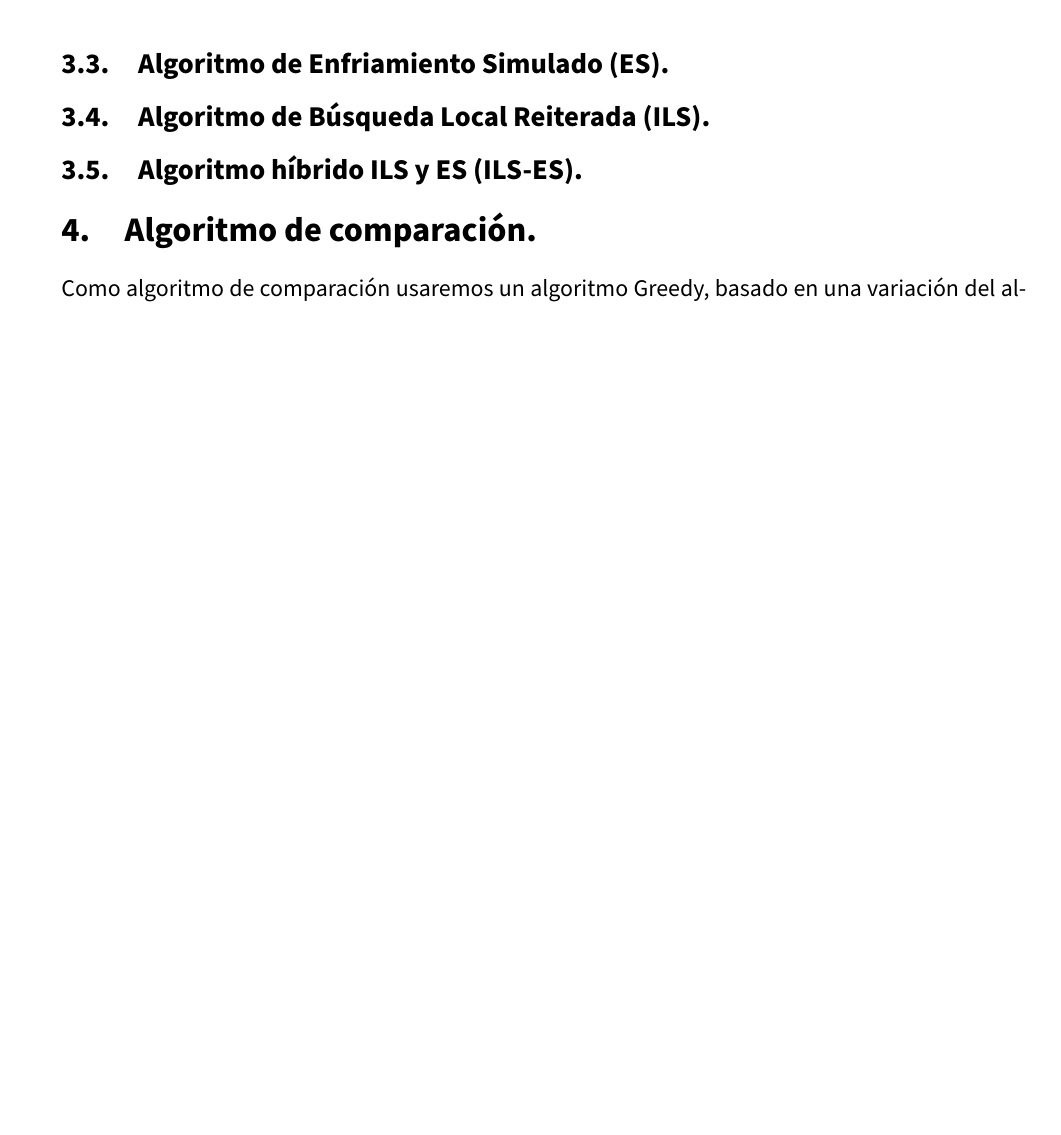
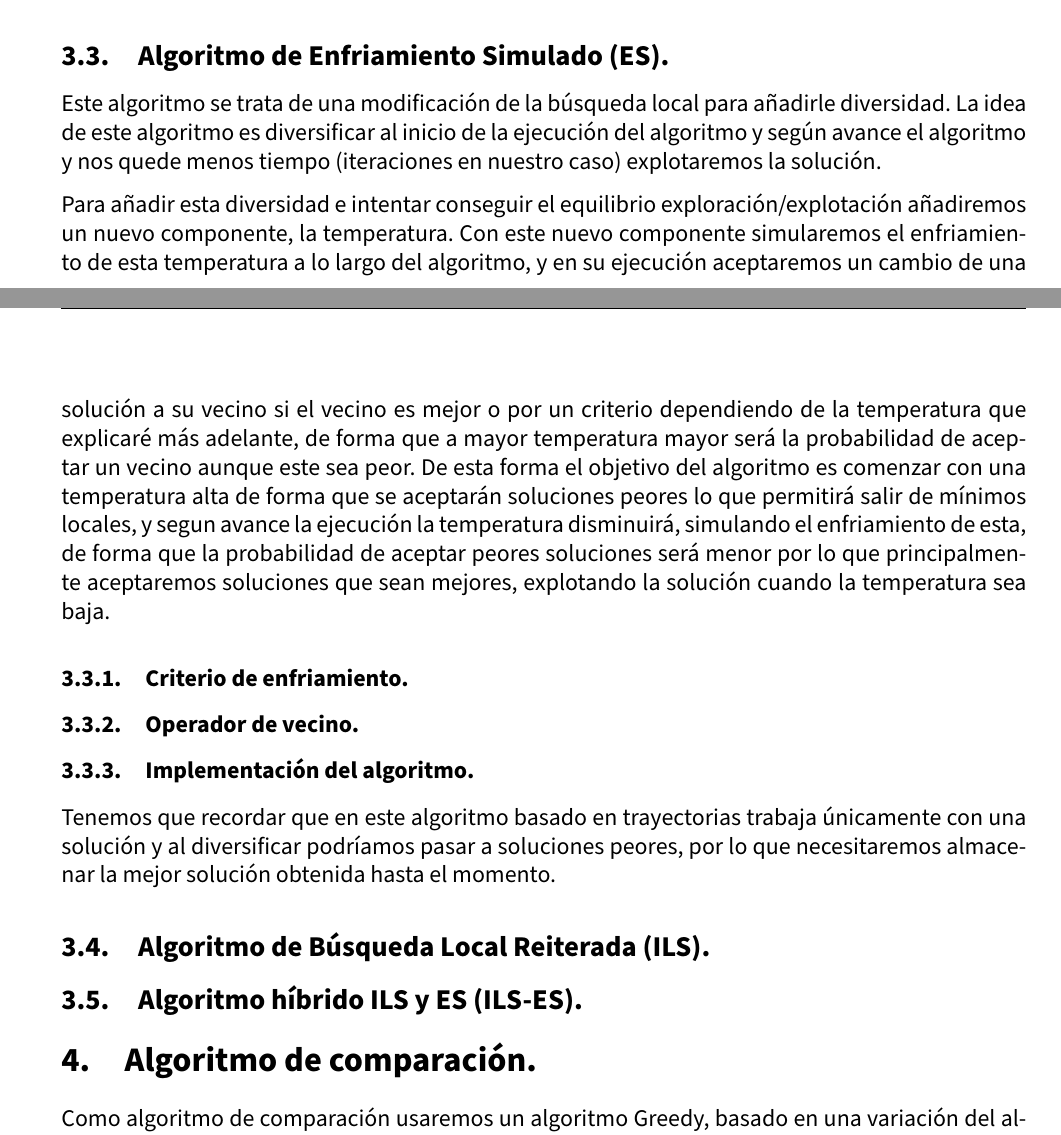
Before and after one commit to advy99/MH, a LaTeX document (memorias/p3/MH_practica3.tex): part of page 15 of 20 before the commit and two parts of pages 14 and 15 of 20 after it, the two joined at a grey line, cut so that both start at the same text, the shorter picture padded with empty space. Compiled offline with pdfLaTeX.

Commit message:
seguimos con la memoria, mañana cuando lea esto me arrepentiré de haberlo escrito porque no son horas

```diff
--- a/memorias/p3/MH_practica3.tex
+++ b/memorias/p3/MH_practica3.tex
@@ -608,6 +608,19 @@ Este algoritmo como vemos no es de gran complejidad, más adelante veremos como
 
 \subsection{Algoritmo de Enfriamiento Simulado (ES).}
 
+Este algoritmo se trata de una modificación de la búsqueda local para añadirle diversidad. La idea de este algoritmo es diversificar al inicio de la ejecución del algoritmo y según avance el algoritmo y nos quede menos tiempo (iteraciones en nuestro caso) explotaremos la solución.
+
+Para añadir esta diversidad e intentar conseguir el equilibrio exploración/explotación añadiremos un nuevo componente, la temperatura. Con este nuevo componente simularemos el enfriamiento de esta temperatura a lo largo del algoritmo, y en su ejecución aceptaremos un cambio de una solución a su vecino si el vecino es mejor o por un criterio dependiendo de la temperatura que explicaré más adelante, de forma que a mayor temperatura mayor será la probabilidad de aceptar un vecino aunque este sea peor. De esta forma el objetivo del algoritmo es comenzar con una temperatura alta de forma que se aceptarán soluciones peores lo que permitirá salir de mínimos locales, y segun avance la ejecución la temperatura disminuirá, simulando el enfriamiento de esta, de forma que la probabilidad de aceptar peores soluciones será menor por lo que principalmente aceptaremos soluciones que sean mejores, explotando la solución cuando la temperatura sea baja.
+
+\subsubsection{Criterio de enfriamiento.}
+
+\subsubsection{Operador de vecino.}
+
+
+\subsubsection{Implementación del algoritmo.}
+
+Tenemos que recordar que en este algoritmo basado en trayectorias trabaja únicamente con una solución y al diversificar podríamos pasar a soluciones peores, por lo que necesitaremos almacenar la mejor solución obtenida hasta el momento.
+
 
 
 \subsection{Algoritmo de Búsqueda Local Reiterada (ILS).}
```
